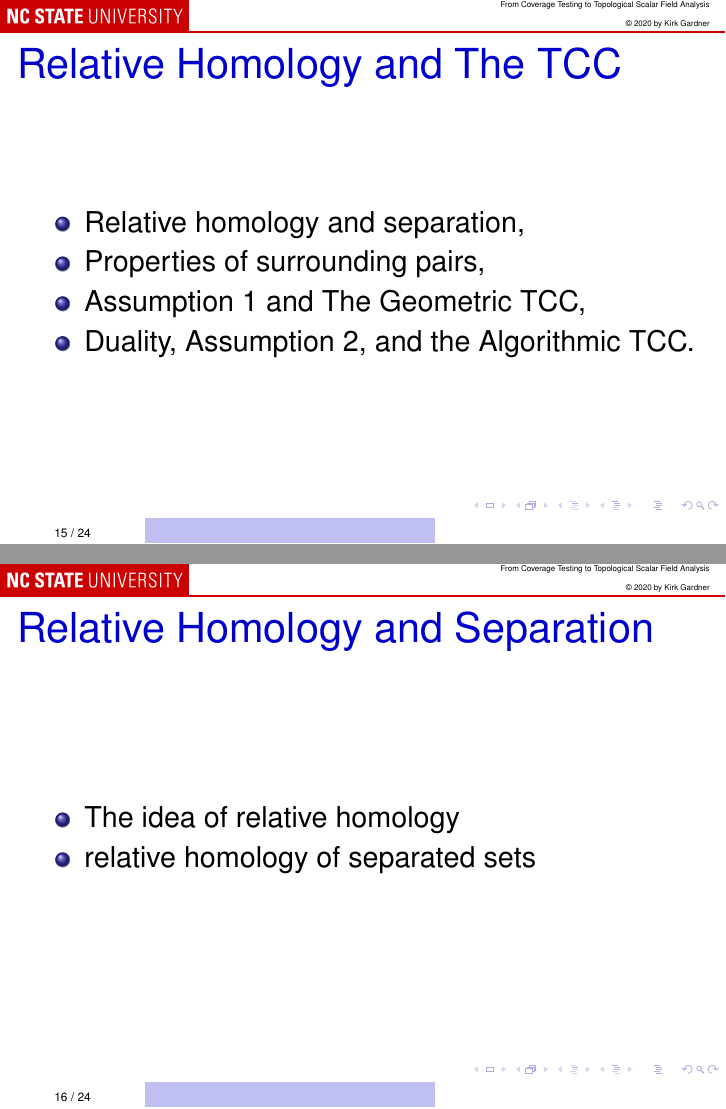
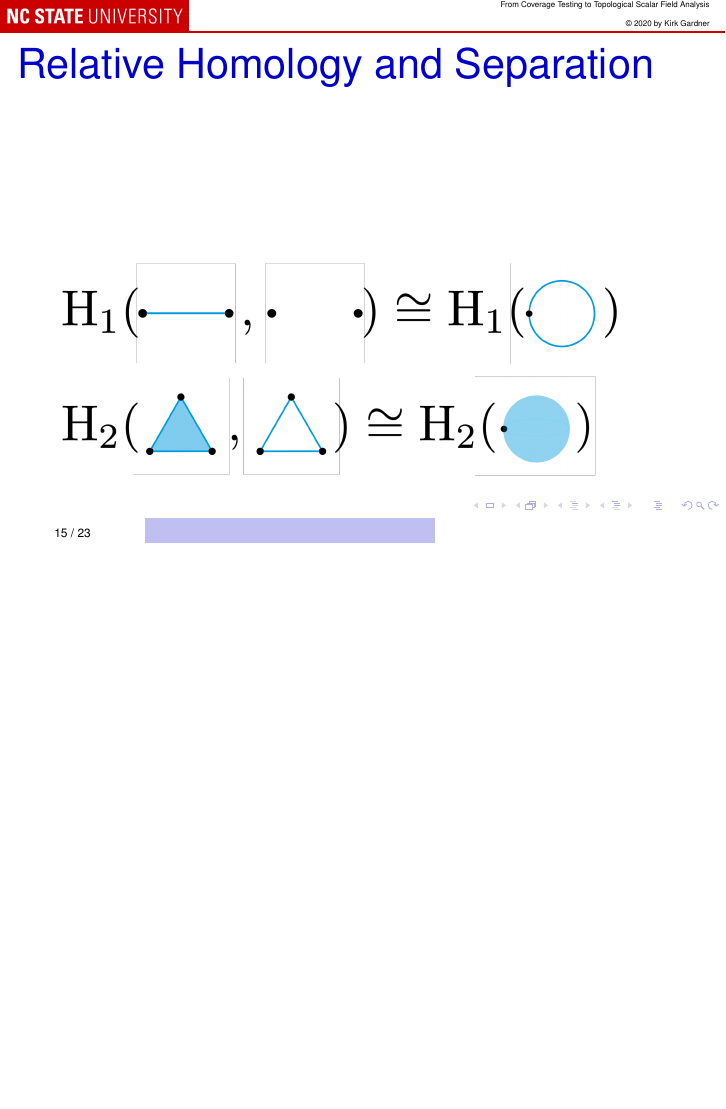
Before and after one commit to shirtd/prelim, LaTeX slides (slides/main.tex, which reads slides/src/tcc.tex): pages 44 and 45 of 55 before the commit and page 45 of 55 after it, the two joined at a grey line, the shorter picture padded with empty space. Compiled offline with pdfLaTeX.

Commit message:
relative homology pics

```diff
--- a/slides/src/tcc.tex
+++ b/slides/src/tcc.tex
@@ -1,23 +1,29 @@
 % !TeX root = ../main.tex
 
-\begin{frame}
-  \frametitle{Relative Homology and The TCC}
-
-  \begin{itemize}
-    \item Relative homology and separation,
-    \item Properties of surrounding pairs,
-    \item Assumption 1 and The Geometric TCC,
-    \item Duality, Assumption 2, and the Algorithmic TCC.
-  \end{itemize}
-\end{frame}
+% \begin{frame}
+%   \frametitle{Relative Homology and The TCC}
+%
+%   \begin{itemize}
+%     \item Relative homology and separation,
+%     \item Properties of surrounding pairs,
+%     \item Assumption 1 and The Geometric TCC,
+%     \item Duality, Assumption 2, and the Algorithmic TCC.
+%   \end{itemize}
+% \end{frame}
 
 \begin{frame}
   \frametitle{Relative Homology and Separation}
 
-  \begin{itemize}
-    \item The idea of relative homology
-    \item relative homology of separated sets
-  \end{itemize}
+  % \begin{itemize}
+  %   \item The idea of relative homology
+  %   \item relative homology of separated sets
+  % \end{itemize}
+
+  \begin{textblock*}{10cm}(1cm,4.5cm)
+    \centering
+    \includegraphics<1,2>[width=\textwidth]{figures/h1_rel}
+    \includegraphics<2>[width=\textwidth]{figures/h2_rel}
+  \end{textblock*}
 
 \end{frame}
 
```
Also changed, not shown: slides/figures/edge.png (added), slides/figures/edge_bdy.png (added), slides/figures/edge_rel.png (added), slides/figures/h1_rel.png (added), slides/figures/h2_rel.png (added), slides/figures/tri_rel.png (added).
